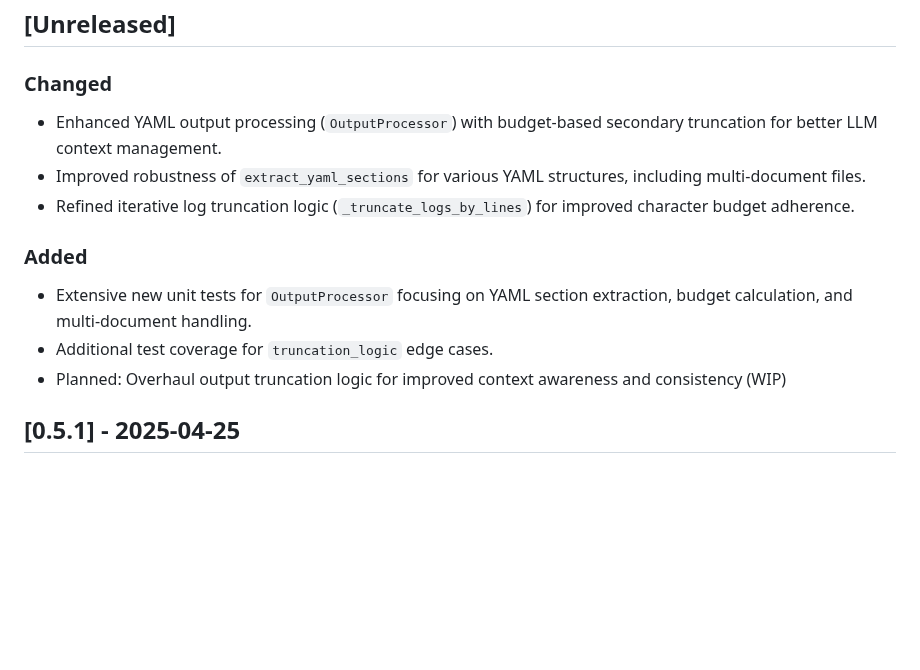
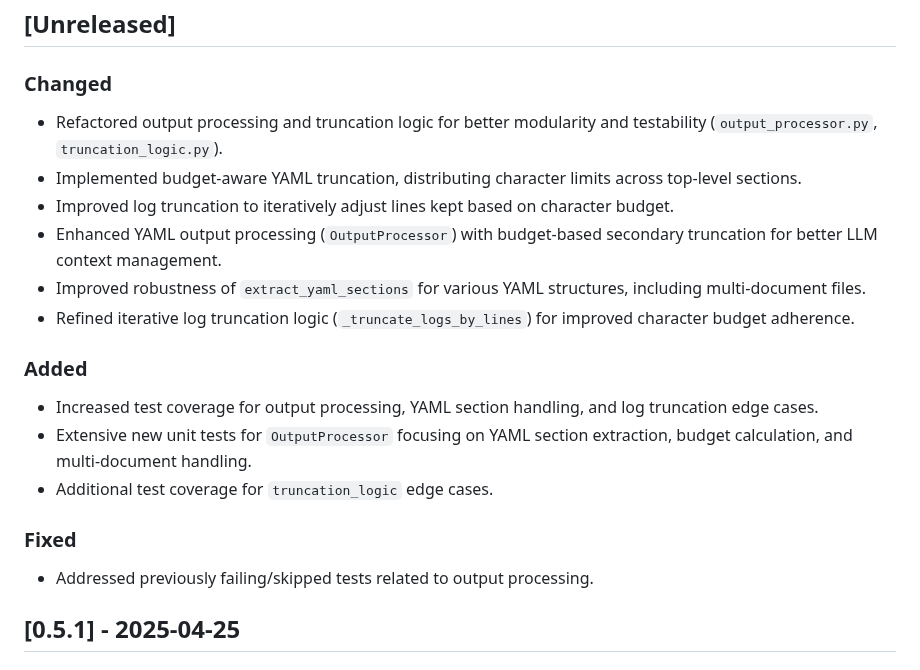
Before and after one commit to othercriteria/vibectl, a Markdown page: CHANGELOG.md, the part around the change. GitHub-like rendering; blank space fills up the shorter version.

```diff
--- a/CHANGELOG.md
+++ b/CHANGELOG.md
@@ -8,14 +8,20 @@ and this project adheres to [Semantic Versioning](https://semver.org/spec/v2.0.0
 ## [Unreleased]
 
 ### Changed
+- Refactored output processing and truncation logic for better modularity and testability (`output_processor.py`, `truncation_logic.py`).
+- Implemented budget-aware YAML truncation, distributing character limits across top-level sections.
+- Improved log truncation to iteratively adjust lines kept based on character budget.
 - Enhanced YAML output processing (`OutputProcessor`) with budget-based secondary truncation for better LLM context management.
 - Improved robustness of `extract_yaml_sections` for various YAML structures, including multi-document files.
 - Refined iterative log truncation logic (`_truncate_logs_by_lines`) for improved character budget adherence.
 
 ### Added
+- Increased test coverage for output processing, YAML section handling, and log truncation edge cases.
 - Extensive new unit tests for `OutputProcessor` focusing on YAML section extraction, budget calculation, and multi-document handling.
 - Additional test coverage for `truncation_logic` edge cases.
-- Planned: Overhaul output truncation logic for improved context awareness and consistency (WIP)
+
+### Fixed
+- Addressed previously failing/skipped tests related to output processing.
 
 ## [0.5.1] - 2025-04-25
 
```
Also changed, not shown: PLANNED_CHANGES.md (deleted, +0 -49 lines).
